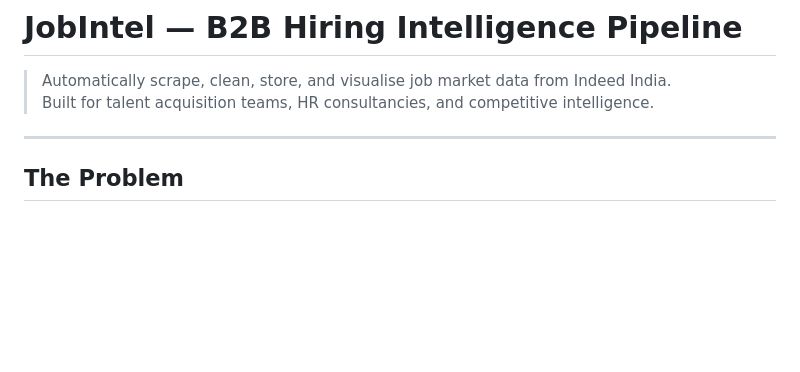
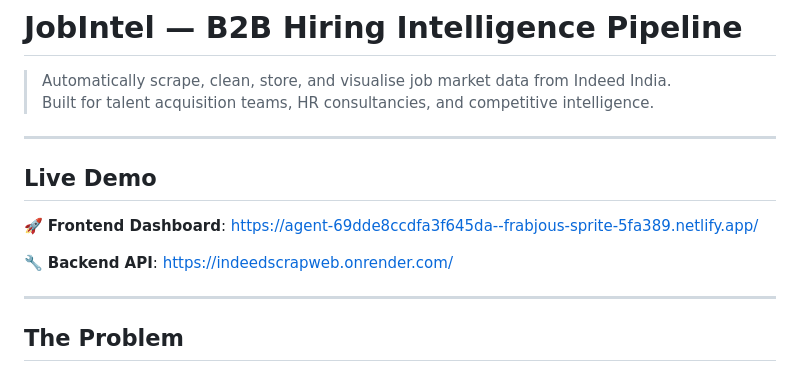
Before and after one commit to saisadhan1/IndeedScrap, a Markdown page: README.md, the part around the change. Rendered like a GitHub page; blank space fills up the shorter version.

Commit message:
Add live demo URLs for frontend and backend

```diff
--- a/README.md
+++ b/README.md
@@ -2,6 +2,14 @@
 
 > Automatically scrape, clean, store, and visualise job market data from Indeed India.
 > Built for talent acquisition teams, HR consultancies, and competitive intelligence.
+
+---
+
+## Live Demo
+
+🚀 **Frontend Dashboard**: [https://agent-69dde8ccdfa3f645da--frabjous-sprite-5fa389.netlify.app/](https://agent-69dde8ccdfa3f645da--frabjous-sprite-5fa389.netlify.app/)
+
+🔧 **Backend API**: [https://indeedscrapweb.onrender.com/](https://indeedscrapweb.onrender.com/)
 
 ---
 
```
